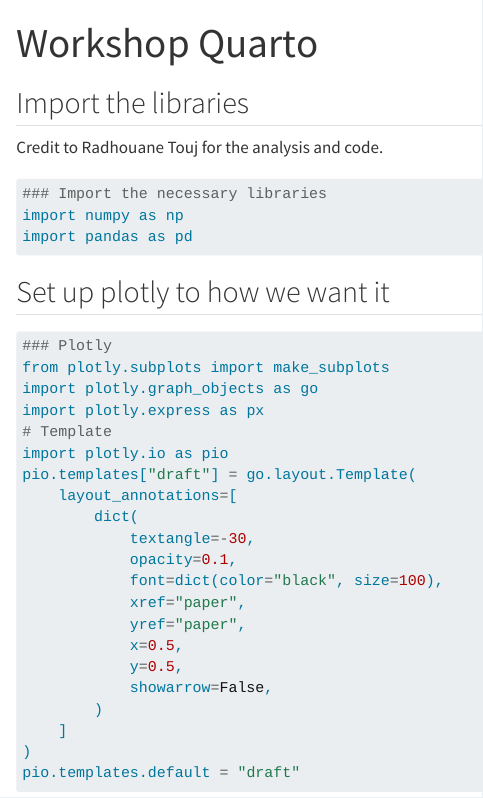
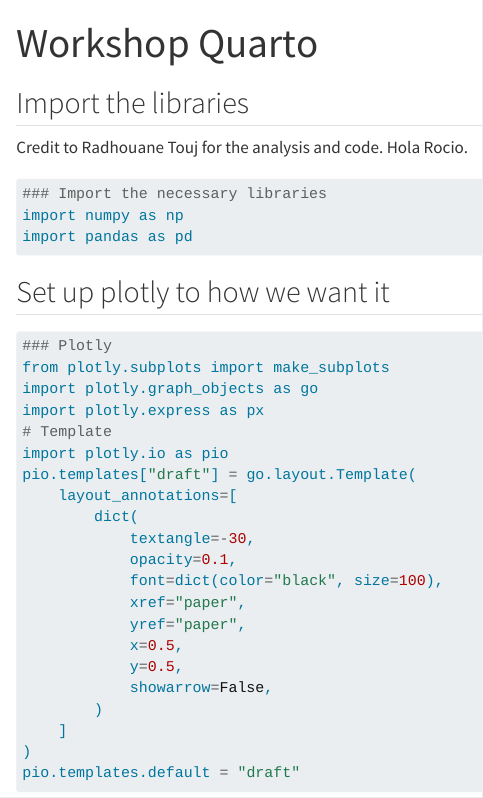
Before and after one commit to alf10087/Skillspire_workshop1, a Quarto document (EDA for Python using plotly.qmd): the page in a window 1100 px wide, from its top. Rendered offline with R 4.5, knitr and Pandoc in place of Quarto, with nearby package versions; some code elsewhere in the file could not run offline; long lines of code are wrapped.

Commit message:
ejemplo rocio

````diff
--- a/EDA for Python using plotly.qmd
+++ b/EDA for Python using plotly.qmd
@@ -6,7 +6,7 @@
 
 ## Import the libraries
 
-Credit to Radhouane Touj for the analysis and code.
+Credit to Radhouane Touj for the analysis and code. Hola Rocio.
 
 ```{python}
 ### Import the necessary libraries
````
